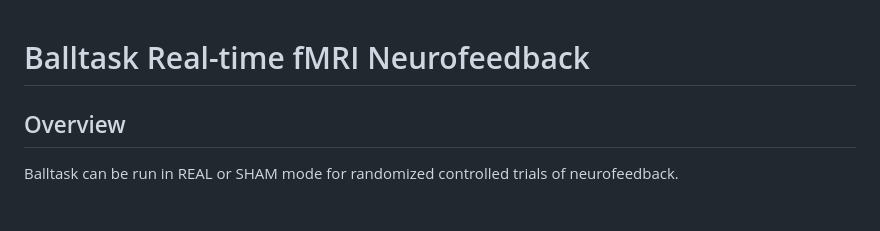
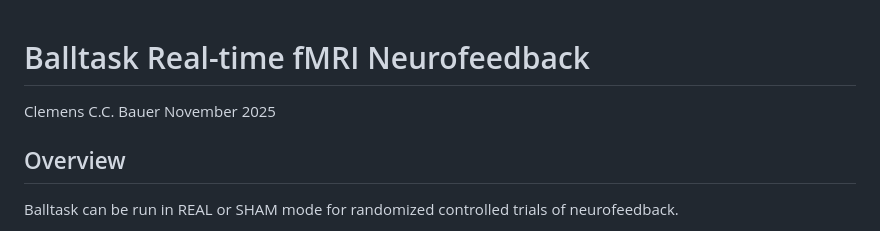
Before and after one commit to cccbauer/CHARMS, a Markdown page: psychopy/balltask/README_for_SHAM_feedback.md, the part around the change. Rendered like a GitHub page.

Commit message:
updated readme name

```diff
--- a/psychopy/balltask/README_for_SHAM_feedback.md
+++ b/psychopy/balltask/README_for_SHAM_feedback.md
@@ -1,5 +1,9 @@
 
 # Balltask Real-time fMRI Neurofeedback
+
+Clemens C.C. Bauer November 2025
+
+
 
 ## Overview
 Balltask can be run in REAL or SHAM mode for randomized controlled trials of neurofeedback.
```
